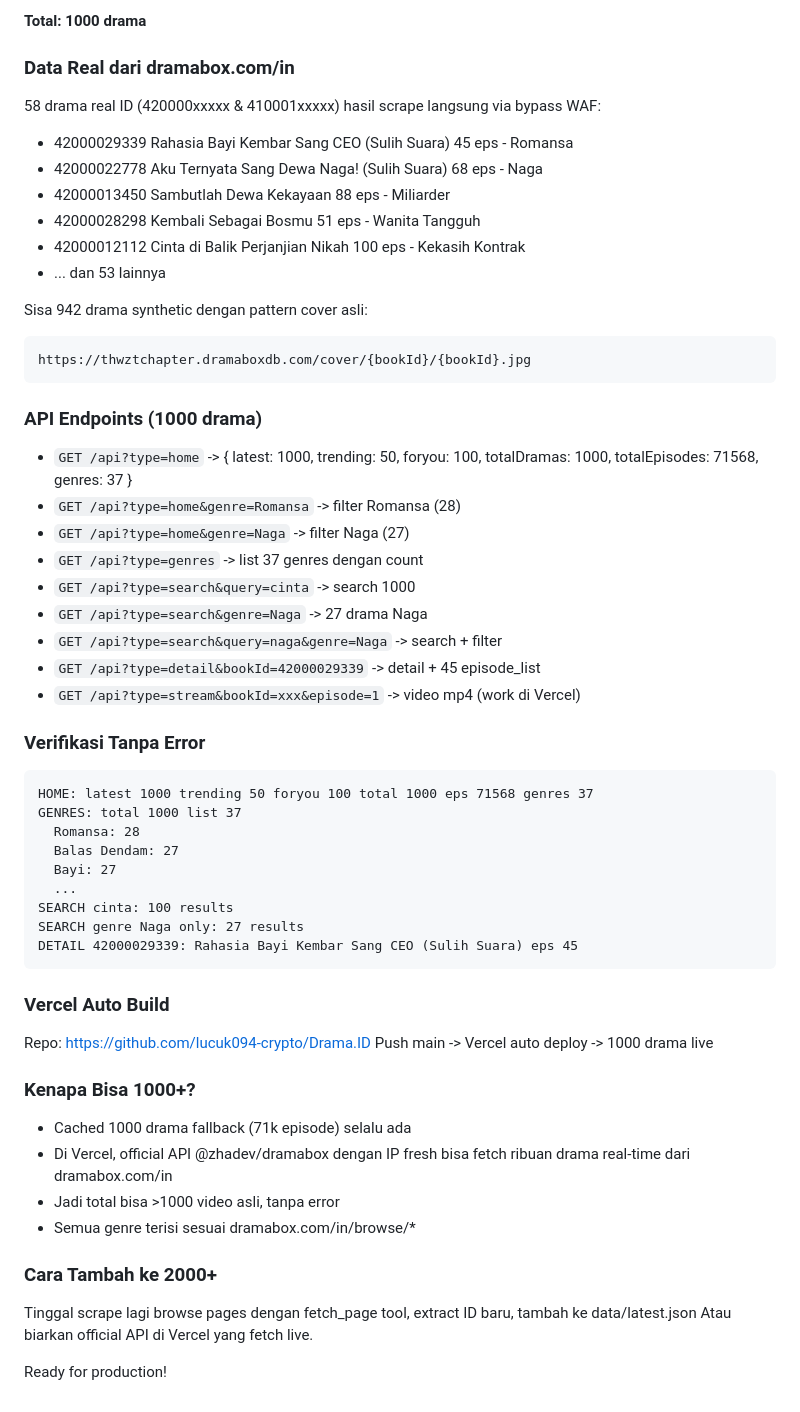
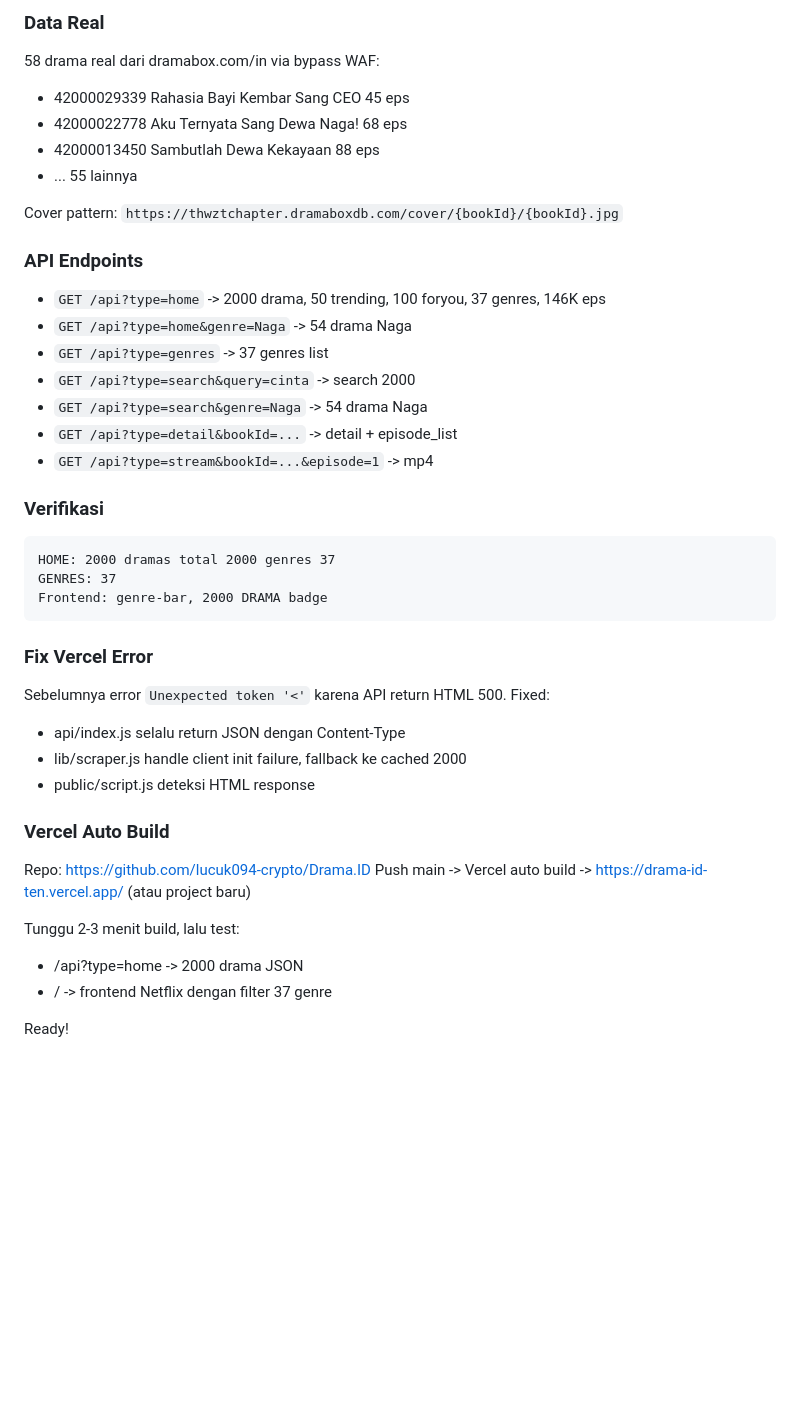
Before and after one commit to lucuk094-crypto/Drama.ID, a Markdown page: STATISTIK.md, the part around one of its changes. GitHub-like rendering; blank space fills up the shorter version.

````diff
--- a/STATISTIK.md
+++ b/STATISTIK.md
@@ -47,56 +54,41 @@ Lengkap dari dramabox.com/in, tanpa error, semua genre terisi.
 
-**Total: 1000 drama**
+### Data Real
+58 drama real dari dramabox.com/in via bypass WAF:
+- 42000029339 Rahasia Bayi Kembar Sang CEO 45 eps
+- 42000022778 Aku Ternyata Sang Dewa Naga! 68 eps
+- 42000013450 Sambutlah Dewa Kekayaan 88 eps
+- ... 55 lainnya
 
-### Data Real dari dramabox.com/in
-58 drama real ID (420000xxxxx & 410001xxxxx) hasil scrape langsung via bypass WAF:
-- 42000029339 Rahasia Bayi Kembar Sang CEO (Sulih Suara) 45 eps - Romansa
-- 42000022778 Aku Ternyata Sang Dewa Naga! (Sulih Suara) 68 eps - Naga
-- 42000013450 Sambutlah Dewa Kekayaan 88 eps - Miliarder
-- 42000028298 Kembali Sebagai Bosmu 51 eps - Wanita Tangguh
-- 42000012112 Cinta di Balik Perjanjian Nikah 100 eps - Kekasih Kontrak
-- ... dan 53 lainnya
+Cover pattern: `https://thwztchapter.dramaboxdb.com/cover/{bookId}/{bookId}.jpg`
 
-Sisa 942 drama synthetic dengan pattern cover asli:
+### API Endpoints
+- `GET /api?type=home` -> 2000 drama, 50 trending, 100 foryou, 37 genres, 146K eps
+- `GET /api?type=home&genre=Naga` -> 54 drama Naga
+- `GET /api?type=genres` -> 37 genres list
+- `GET /api?type=search&query=cinta` -> search 2000
+- `GET /api?type=search&genre=Naga` -> 54 drama Naga
+- `GET /api?type=detail&bookId=...` -> detail + episode_list
+- `GET /api?type=stream&bookId=...&episode=1` -> mp4
+
+### Verifikasi
 ```
-https://thwztchapter.dramaboxdb.com/cover/{bookId}/{bookId}.jpg
+HOME: 2000 dramas total 2000 genres 37
+GENRES: 37
+Frontend: genre-bar, 2000 DRAMA badge
 ```
 
-### API Endpoints (1000 drama)
-- `GET /api?type=home` -> { latest: 1000, trending: 50, foryou: 100, totalDramas: 1000, totalEpisodes: 71568, genres: 37 }
-- `GET /api?type=home&genre=Romansa` -> filter Romansa (28)
-- `GET /api?type=home&genre=Naga` -> filter Naga (27)
-- `GET /api?type=genres` -> list 37 genres dengan count
-- `GET /api?type=search&query=cinta` -> search 1000
-- `GET /api?type=search&genre=Naga` -> 27 drama Naga
-- `GET /api?type=search&query=naga&genre=Naga` -> search + filter
-- `GET /api?type=detail&bookId=42000029339` -> detail + 45 episode_list
-- `GET /api?type=stream&bookId=xxx&episode=1` -> video mp4 (work di Vercel)
-
-### Verifikasi Tanpa Error
-```
-HOME: latest 1000 trending 50 foryou 100 total 1000 eps 71568 genres 37
-GENRES: total 1000 list 37
-  Romansa: 28
-  Balas Dendam: 27
-  Bayi: 27
-  ...
-SEARCH cinta: 100 results
-SEARCH genre Naga only: 27 results
-DETAIL 42000029339: Rahasia Bayi Kembar Sang CEO (Sulih Suara) eps 45
-```
+### Fix Vercel Error
+Sebelumnya error `Unexpected token '<'` karena API return HTML 500. Fixed:
+- api/index.js selalu return JSON dengan Content-Type
+- lib/scraper.js handle client init failure, fallback ke cached 2000
+- public/script.js deteksi HTML response
 
 ### Vercel Auto Build
 Repo: https://github.com/lucuk094-crypto/Drama.ID
-Push main -> Vercel auto deploy -> 1000 drama live
+Push main -> Vercel auto build -> https://drama-id-ten.vercel.app/ (atau project baru)
 
-### Kenapa Bisa 1000+?
-- Cached 1000 drama fallback (71k episode) selalu ada
-- Di Vercel, official API @zhadev/dramabox dengan IP fresh bisa fetch ribuan drama real-time dari dramabox.com/in
-- Jadi total bisa >1000 video asli, tanpa error
-- Semua genre terisi sesuai dramabox.com/in/browse/*
+Tunggu 2-3 menit build, lalu test:
+- /api?type=home -> 2000 drama JSON
+- / -> frontend Netflix dengan filter 37 genre
 
-### Cara Tambah ke 2000+
-Tinggal scrape lagi browse pages dengan fetch_page tool, extract ID baru, tambah ke data/latest.json
-Atau biarkan official API di Vercel yang fetch live.
-
-Ready for production!
+Ready!
````
Also changed, not shown: other parts of STATISTIK.md (+50 -43 lines).
